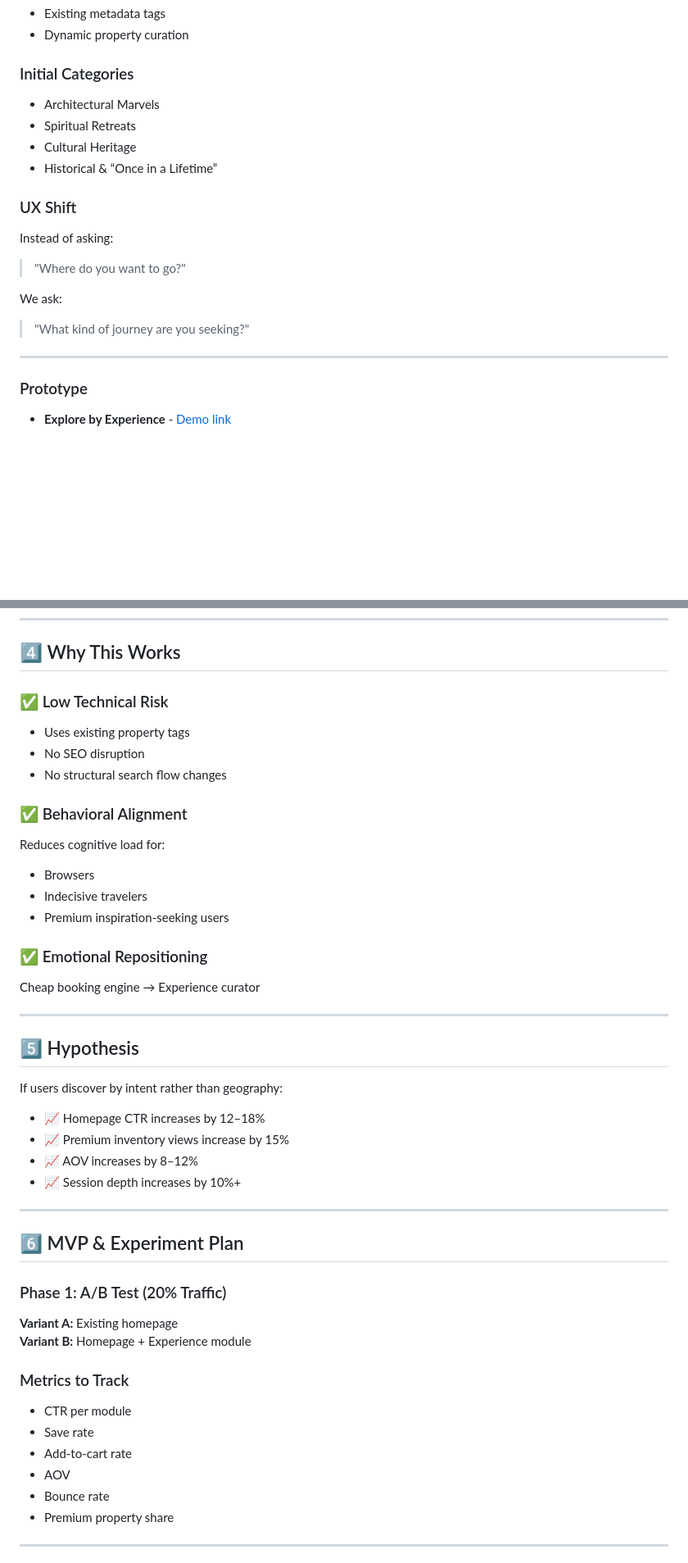
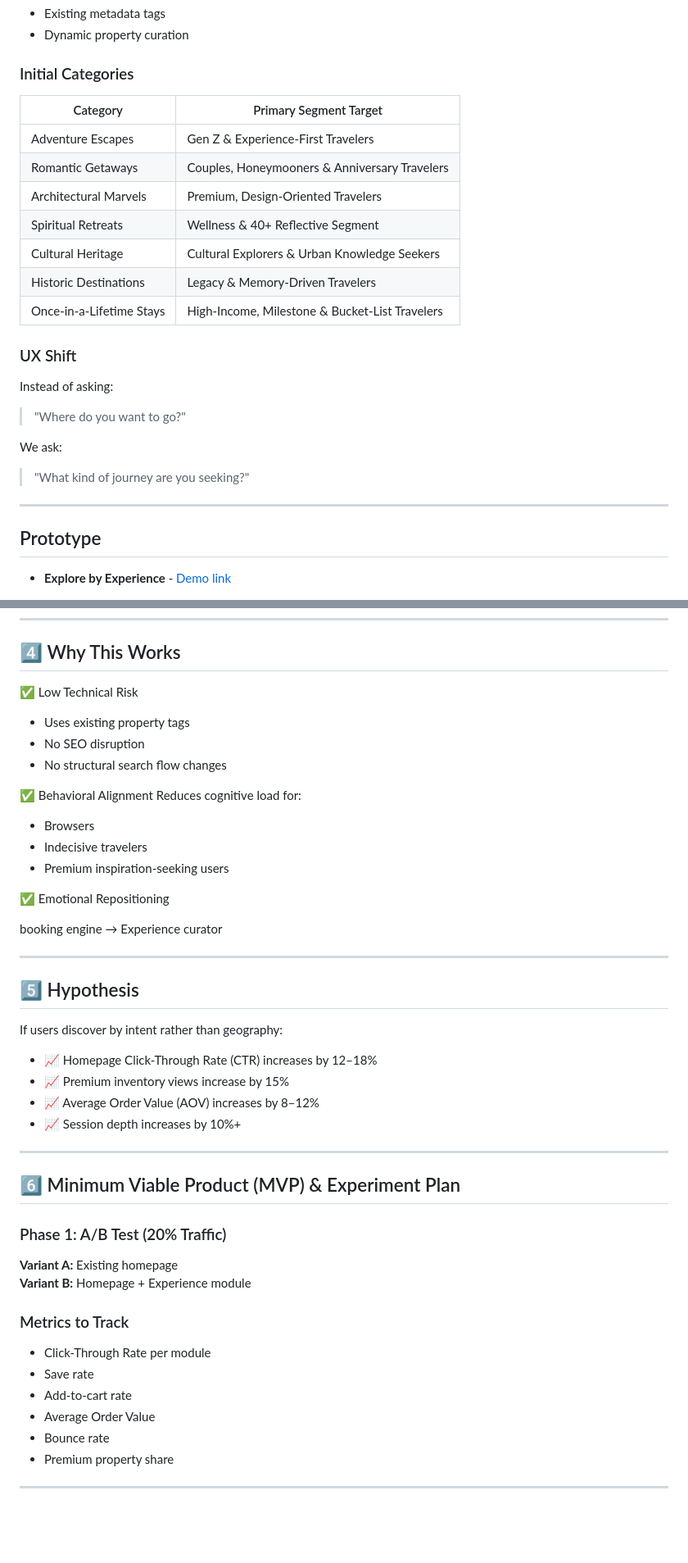
Before and after one commit to ragugounravel/Explore-by-Experience, a Markdown page: README.md, 2 parts joined by grey strips. Shown at 82% size. Drawn GitHub-style; blank space fills up the shorter version.

```diff
--- a/README.md
+++ b/README.md
@@ -74,10 +74,16 @@ Reposition UNRAVEL as an **inspiration engine**, not just a booking utility.
 - Dynamic property curation
 
 ### Initial Categories
-- Architectural Marvels
-- Spiritual Retreats
-- Cultural Heritage
-- Historical & “Once in a Lifetime”
+| Category                 | Primary Segment Target                         |
+| ------------------------ | ---------------------------------------------- |
+| Adventure Escapes        | Gen Z & Experience-First Travelers             |
+| Romantic Getaways        | Couples, Honeymooners & Anniversary Travelers  |
+| Architectural Marvels    | Premium, Design-Oriented Travelers             |
+| Spiritual Retreats       | Wellness & 40+ Reflective Segment              |
+| Cultural Heritage        | Cultural Explorers & Urban Knowledge Seekers   |
+| Historic Destinations    | Legacy & Memory-Driven Travelers               |
+| Once-in-a-Lifetime Stays | High-Income, Milestone & Bucket-List Travelers |
+
 
 ### UX Shift
 
@@ -89,7 +95,7 @@ We ask:
 
 ---
 
-### Prototype
+## Prototype
 
 - **Explore by Experience** - [Demo link](https://ragugounravel.github.io/Explore-by-Experience/)
 
@@ -99,20 +106,20 @@ We ask:
 
 ## 4️⃣ Why This Works
 
-### ✅ Low Technical Risk
+✅ Low Technical Risk
 - Uses existing property tags
 - No SEO disruption
 - No structural search flow changes
 
-### ✅ Behavioral Alignment
+✅ Behavioral Alignment
 Reduces cognitive load for:
 - Browsers
 - Indecisive travelers
 - Premium inspiration-seeking users
 
-### ✅ Emotional Repositioning
+✅ Emotional Repositioning
 
-Cheap booking engine → Experience curator
+booking engine → Experience curator
 
 ---
 
@@ -120,14 +127,14 @@ Cheap booking engine → Experience curator
 
 If users discover by intent rather than geography:
 
-- 📈 Homepage CTR increases by 12–18%
+- 📈 Homepage Click-Through Rate (CTR) increases by 12–18%
 - 📈 Premium inventory views increase by 15%
-- 📈 AOV increases by 8–12%
+- 📈 Average Order Value (AOV) increases by 8–12%
 - 📈 Session depth increases by 10%+
 
 ---
 
-## 6️⃣ MVP & Experiment Plan
+## 6️⃣ Minimum Viable Product (MVP) & Experiment Plan
 
 ### Phase 1: A/B Test (20% Traffic)
 
@@ -135,10 +142,10 @@ If users discover by intent rather than geography:
 **Variant B:** Homepage + Experience module
 
 ### Metrics to Track
-- CTR per module
+- Click-Through Rate per module
 - Save rate
 - Add-to-cart rate
-- AOV
+- Average Order Value
 - Bounce rate
 - Premium property share
 
```
Also changed, not shown: other parts of README.md (+8 -4 lines).
